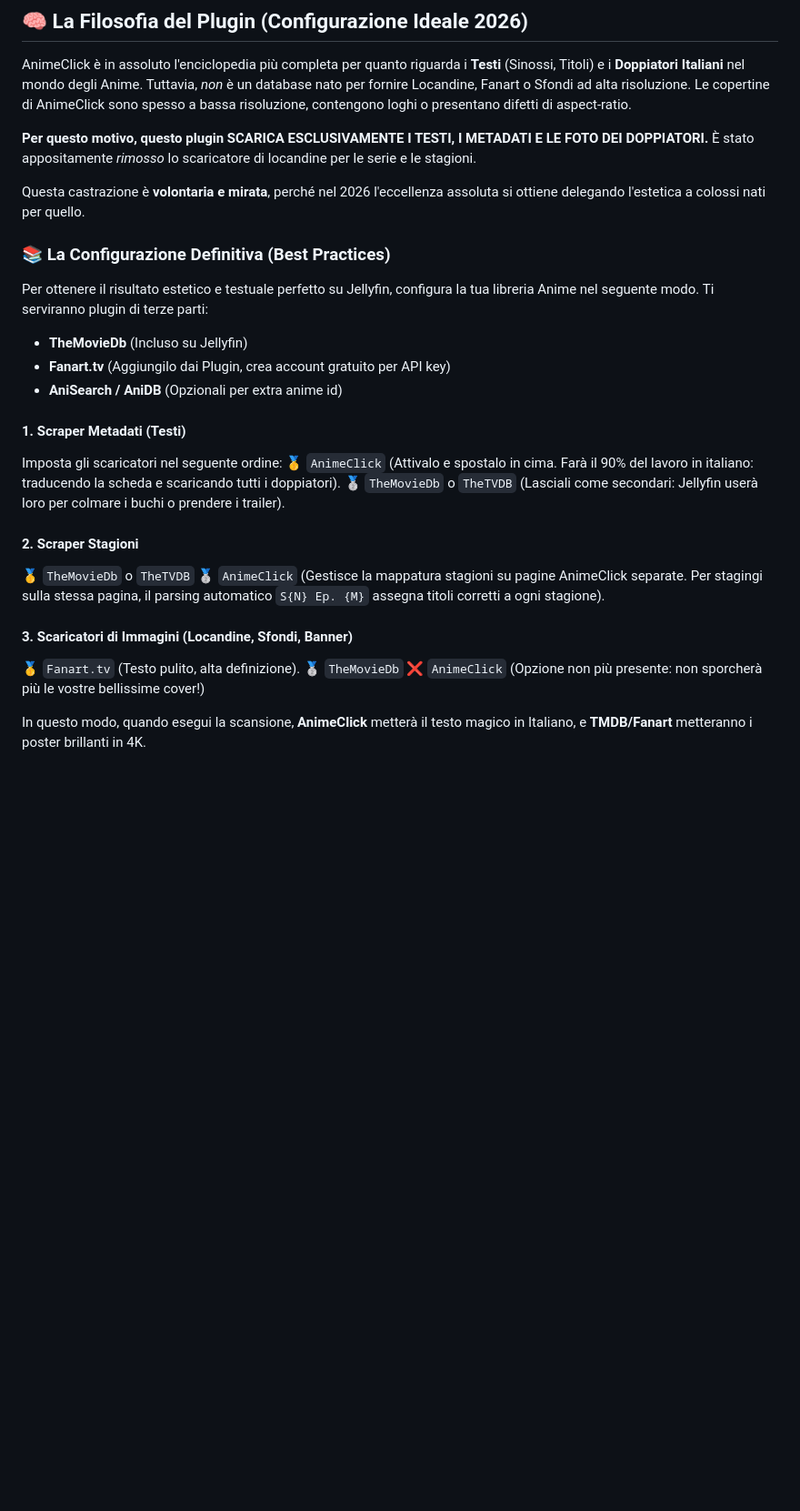
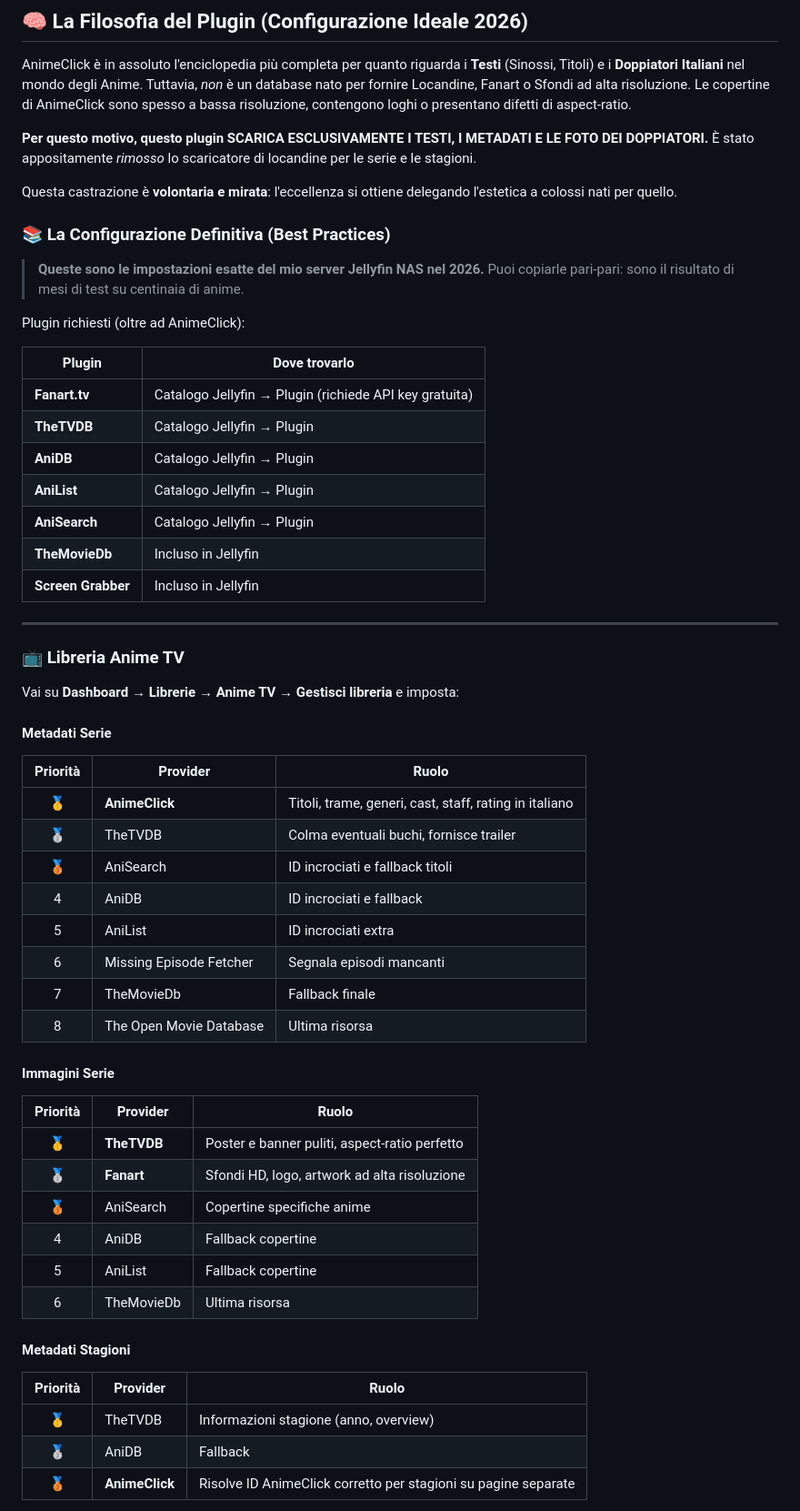
Before and after one commit to iCosiSenpai/jellyfin-plugin-animeclick, a Markdown page: README.md, the part around one of its changes. Shown at 91% size. GitHub-like rendering; blank space fills up the shorter version.

Commit message:
README: Configurazione Definitiva con impostazioni reali del server NAS

```diff
--- a/README.md
+++ b/README.md
@@ -129,27 +129,60 @@ Tuttavia, *non* è un database nato per fornire Locandine, Fanart o Sfondi ad al
 **Per questo motivo, questo plugin SCARICA ESCLUSIVAMENTE I TESTI, I METADATI E LE FOTO DEI DOPPIATORI.**
 È stato appositamente *rimosso* lo scaricatore di locandine per le serie e le stagioni.
 
-Questa castrazione è **volontaria e mirata**, perché nel 2026 l'eccellenza assoluta si ottiene delegando l'estetica a colossi nati per quello.
+Questa castrazione è **volontaria e mirata**: l'eccellenza si ottiene delegando l'estetica a colossi nati per quello.
 
 ### 📚 La Configurazione Definitiva (Best Practices)
 
-Per ottenere il risultato estetico e testuale perfetto su Jellyfin, configura la tua libreria Anime nel seguente modo. Ti serviranno plugin di terze parti:
-- **TheMovieDb** (Incluso su Jellyfin)
-- **Fanart.tv** (Aggiungilo dai Plugin, crea account gratuito per API key)
-- **AniSearch / AniDB** (Opzionali per extra anime id)
+> **Queste sono le impostazioni esatte del mio server Jellyfin NAS nel 2026.**
+> Puoi copiarle pari-pari: sono il risultato di mesi di test su centinaia di anime.
 
-#### 1. Scraper Metadati (Testi)
-Imposta gli scaricatori nel seguente ordine:
-🥇 `AnimeClick` (Attivalo e spostalo in cima. Farà il 90% del lavoro in italiano: traducendo la scheda e scaricando tutti i doppiatori).
-🥈 `TheMovieDb` o `TheTVDB` (Lasciali come secondari: Jellyfin userà loro per colmare i buchi o prendere i trailer).
+Plugin richiesti (oltre ad AnimeClick):
 
-#### 2. Scraper Stagioni
-🥇 `TheMovieDb` o `TheTVDB`
-🥈 `AnimeClick` (Gestisce la mappatura stagioni su pagine AnimeClick separate. Per stagingi sulla stessa pagina, il parsing automatico `S{N} Ep. {M}` assegna titoli corretti a ogni stagione).
+| Plugin | Dove trovarlo |
+|--------|---------------|
+| **Fanart.tv** | Catalogo Jellyfin → Plugin (richiede API key gratuita) |
+| **TheTVDB** | Catalogo Jellyfin → Plugin |
+| **AniDB** | Catalogo Jellyfin → Plugin |
+| **AniList** | Catalogo Jellyfin → Plugin |
+| **AniSearch** | Catalogo Jellyfin → Plugin |
+| **TheMovieDb** | Incluso in Jellyfin |
+| **Screen Grabber** | Incluso in Jellyfin |
 
-#### 3. Scaricatori di Immagini (Locandine, Sfondi, Banner)
-🥇 `Fanart.tv` (Testo pulito, alta definizione).
-🥈 `TheMovieDb`
-❌ `AnimeClick` (Opzione non più presente: non sporcherà più le vostre bellissime cover!)
+---
 
-In questo modo, quando esegui la scansione, **AnimeClick** metterà il testo magico in Italiano, e **TMDB/Fanart** metteranno i poster brillanti in 4K.
+### 📺 Libreria Anime TV
+
+Vai su **Dashboard → Librerie → Anime TV → Gestisci libreria** e imposta:
+
+#### Metadati Serie
+
+| Priorità | Provider | Ruolo |
+|:--------:|----------|-------|
+| 🥇 | **AnimeClick** | Titoli, trame, generi, cast, staff, rating in italiano |
+| 🥈 | TheTVDB | Colma eventuali buchi, fornisce trailer |
+| 🥉 | AniSearch | ID incrociati e fallback titoli |
+| 4 | AniDB | ID incrociati e fallback |
+| 5 | AniList | ID incrociati extra |
+| 6 | Missing Episode Fetcher | Segnala episodi mancanti |
+| 7 | TheMovieDb | Fallback finale |
+| 8 | The Open Movie Database | Ultima risorsa |
+
+#### Immagini Serie
+
+| Priorità | Provider | Ruolo |
+|:--------:|----------|-------|
+| 🥇 | **TheTVDB** | Poster e banner puliti, aspect-ratio perfetto |
+| 🥈 | **Fanart** | Sfondi HD, logo, artwork ad alta risoluzione |
+| 🥉 | AniSearch | Copertine specifiche anime |
+| 4 | AniDB | Fallback copertine |
+| 5 | AniList | Fallback copertine |
+| 6 | TheMovieDb | Ultima risorsa |
+
+#### Metadati Stagioni
+
+| Priorità | Provider | Ruolo |
+|:--------:|----------|-------|
+| 🥇 | TheTVDB | Informazioni stagione (anno, overview) |
+| 🥈 | AniDB | Fallback |
+| 🥉 | **AnimeClick** | Risolve ID AnimeClick corretto per stagioni su pagine separate |
+
```
Also changed, not shown: other parts of README.md (+76 -0 lines).
